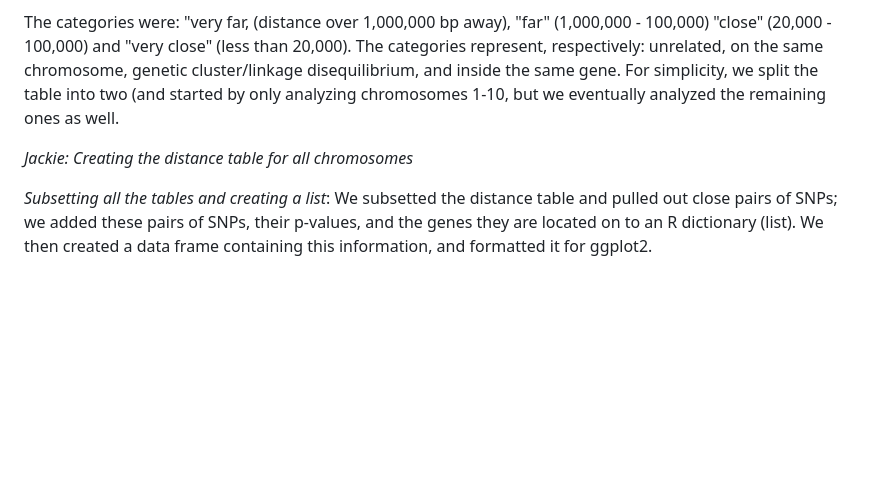
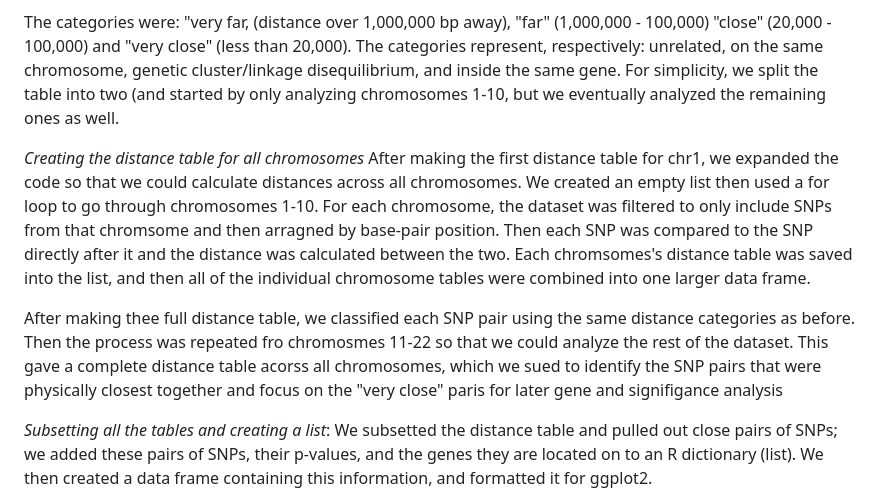
Before and after one commit to soumyak25/CSBIO10_FinalProject, a Markdown page: README.md, the part around the change. Drawn GitHub-style; blank space fills up the shorter version.

Commit message:
Update README.md
added distance table

```diff
--- a/README.md
+++ b/README.md
@@ -136,7 +136,10 @@ When doing the Manhattan Plot, we saw some overlap in the points that marked the
 The categories were: "very far, (distance over 1,000,000 bp away), "far" (1,000,000 - 100,000) "close" (20,000 - 100,000) and "very close" (less than 20,000). The categories represent, respectively: unrelated, on the same chromosome, genetic cluster/linkage disequilibrium, and inside the same gene. For simplicity, we split the table into two (and started by only analyzing chromosomes 1-10, but we eventually analyzed the remaining ones as well.
 
 
-*Jackie: Creating the distance table for all chromosomes*
+*Creating the distance table for all chromosomes*
+After making the first distance table for chr1, we expanded the code so that we could calculate distances across all chromosomes. We created an empty list then used a for loop to go through chromosomes 1-10. For each chromosome, the dataset was filtered to only include SNPs from that chromsome and then arragned by base-pair position. Then each SNP was compared to the SNP directly after it and the distance was calculated between the two. Each chromsomes's distance table was saved into the list, and then all of the individual chromosome tables were combined into one larger data frame.
+
+After making thee full distance table, we classified each SNP pair using the same distance categories as before. Then the process was repeated fro chromosmes 11-22 so that we could analyze the rest of the dataset. This gave a complete distance table acorss all chromosomes, which we sued to identify the SNP pairs that were physically closest together and focus on the "very close" paris for later gene and signifigance analysis
 
 *Subsetting all the tables and creating a list*: We subsetted the distance table and pulled out close pairs of SNPs; we added these pairs of SNPs, their p-values, and the genes they are located on to an R dictionary (list). We then created a data frame containing this information, and
 formatted it for ggplot2.
```
